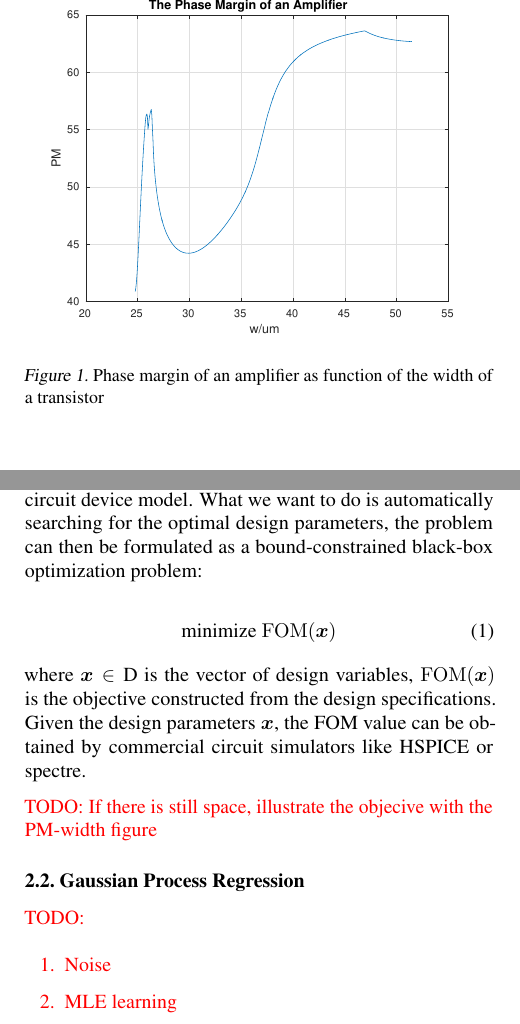
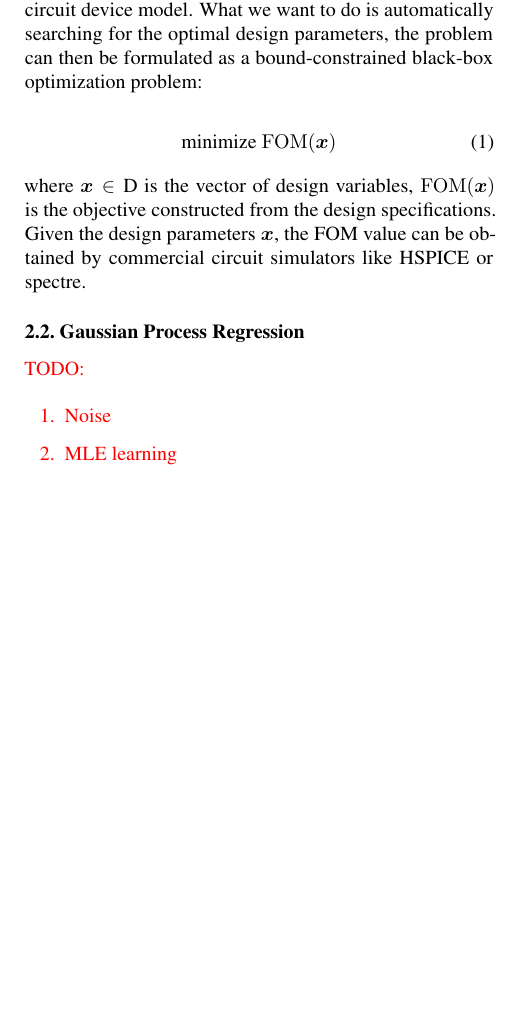
Before and after one commit to Alaya-in-Matrix/MACE, a LaTeX paper (paper/main.tex, which reads paper/background.tex): two parts of the columns of page 2 of 9 before the commit and part of one column of page 2 of 8 after it, the two joined at a grey line, cut at the place of the change, the shorter picture padded with empty space. Compiled offline with pdfLaTeX.

Commit message:
Paper update

```diff
--- a/paper/background.tex
+++ b/paper/background.tex
@@ -26,15 +26,15 @@ $\mathrm{FOM}(\bm{x})$ is the objective constructed from the design
 specifications. Given the design parameters $\bm{x}$, the FOM value can be
 obtained by commercial circuit simulators like HSPICE or spectre.
 
-\textcolor{red}{TODO: If there is still space, illustrate the objecive with the PM-width figure}
+% \textcolor{red}{TODO: If there is still space, illustrate the objecive with the PM-width figure}
 
-\begin{figure}[]
-    \begin{center}
-        \centerline{\includegraphics[width=\columnwidth]{./img/PM.eps}}
-        \caption{Phase margin of an amplifier as function of the width of a transistor}
-        \label{fig:PMOpAmp}
-    \end{center}
-\end{figure}
+% \begin{figure}[]
+%     \begin{center}
+%         \centerline{\includegraphics[width=\columnwidth]{./img/PM.eps}}
+%         \caption{Phase margin of an amplifier as function of the width of a transistor}
+%         \label{fig:PMOpAmp}
+%     \end{center}
+% \end{figure}
 
 \subsection{Gaussian Process Regression}
 
```
